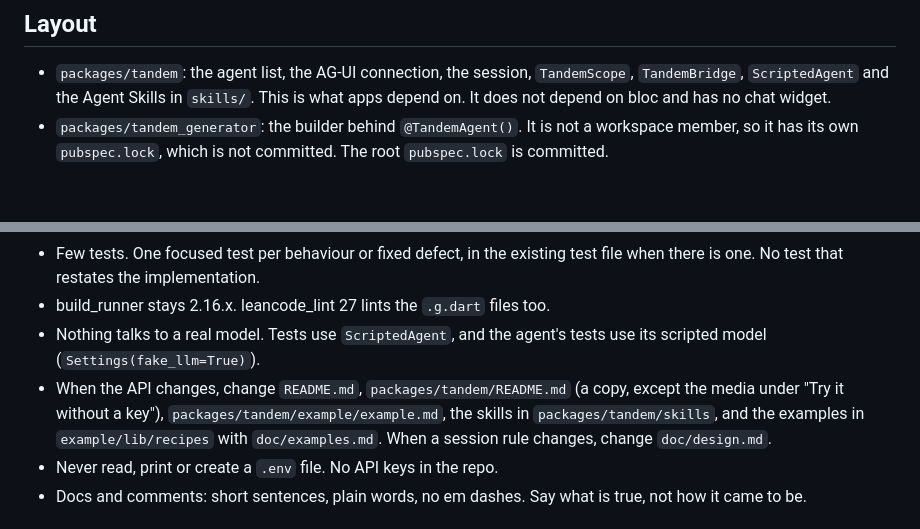
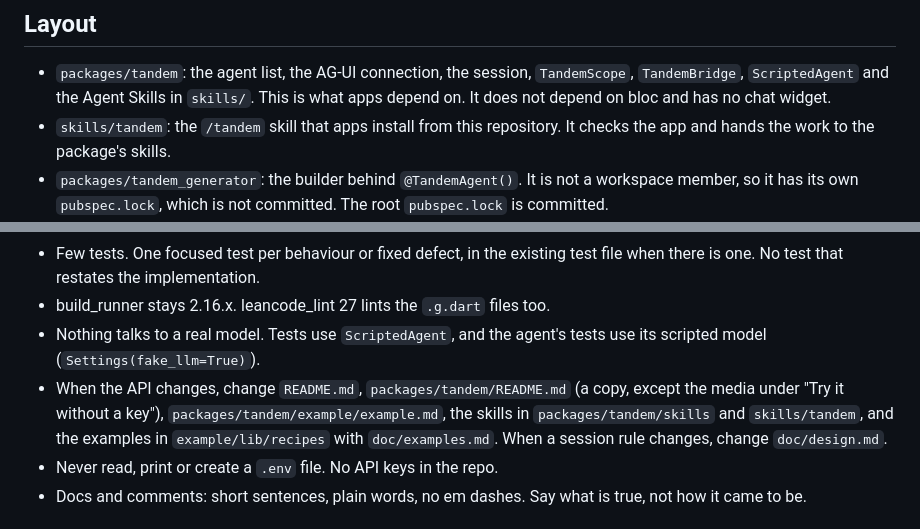
Before and after one commit to leancodepl/tandem, a Markdown page: AGENTS.md, 2 parts joined by grey strips. GitHub-like rendering; blank space fills up the shorter version.

```diff
--- a/AGENTS.md
+++ b/AGENTS.md
@@ -5,6 +5,7 @@ Makes an existing Flutter screen agent-aware over AG-UI: the agent sees what the
 ## Layout
 
 - `packages/tandem`: the agent list, the AG-UI connection, the session, `TandemScope`, `TandemBridge`, `ScriptedAgent` and the Agent Skills in `skills/`. This is what apps depend on. It does not depend on bloc and has no chat widget.
+- `skills/tandem`: the `/tandem` skill that apps install from this repository. It checks the app and hands the work to the package's skills.
 - `packages/tandem_generator`: the builder behind `@TandemAgent()`. It is not a workspace member, so it has its own `pubspec.lock`, which is not committed. The root `pubspec.lock` is committed.
 - `example`: the gallery app (`lib/gallery`), which runs six screens with scripted agents, and the order desk (`lib/desk`) with its Google ADK agent in `example/agent` (Python, uv). Also the order form of the README (`lib/order_cubit.dart`, `lib/order_screen.dart`, `lib/order_messages.dart` and `lib/status_line.dart`), with its generated code and tests, the chat that apps copy (`lib/agent_chat.dart`), and the shopping list of `packages/tandem/example/example.md` (`lib/shopping_list`). The examples of [doc/examples.md](doc/examples.md) are in `lib/recipes`, with Riverpod and provider, and their tests in `test/recipes`. `test/doc_snippets_test.dart` checks that every Dart block of the README, that doc and both packages' `example/example.md` is a verbatim part of the file its comment names. The state classes and fixtures that only tests use, such as the shopping list that holds a method open with `serverReply`, are in `test/`. How to run the gallery: [example/README.md](example/README.md).
 
@@ -39,7 +40,7 @@ CI runs the same, plus a dry run of `pub publish` and a pana score for each pack
 - Few tests. One focused test per behaviour or fixed defect, in the existing test file when there is one. No test that restates the implementation.
 - build_runner stays 2.16.x. leancode_lint 27 lints the `.g.dart` files too.
 - Nothing talks to a real model. Tests use `ScriptedAgent`, and the agent's tests use its scripted model (`Settings(fake_llm=True)`).
-- When the API changes, change `README.md`, `packages/tandem/README.md` (a copy, except the media under "Try it without a key"), `packages/tandem/example/example.md`, the skills in `packages/tandem/skills`, and the examples in `example/lib/recipes` with `doc/examples.md`. When a session rule changes, change `doc/design.md`.
+- When the API changes, change `README.md`, `packages/tandem/README.md` (a copy, except the media under "Try it without a key"), `packages/tandem/example/example.md`, the skills in `packages/tandem/skills` and `skills/tandem`, and the examples in `example/lib/recipes` with `doc/examples.md`. When a session rule changes, change `doc/design.md`.
 - Never read, print or create a `.env` file. No API keys in the repo.
 - Docs and comments: short sentences, plain words, no em dashes. Say what is true, not how it came to be.
 
```
Also changed, not shown: doc/design.md (+2 -0 lines), skills/tandem/SKILL.md (added, +71 -0 lines).
